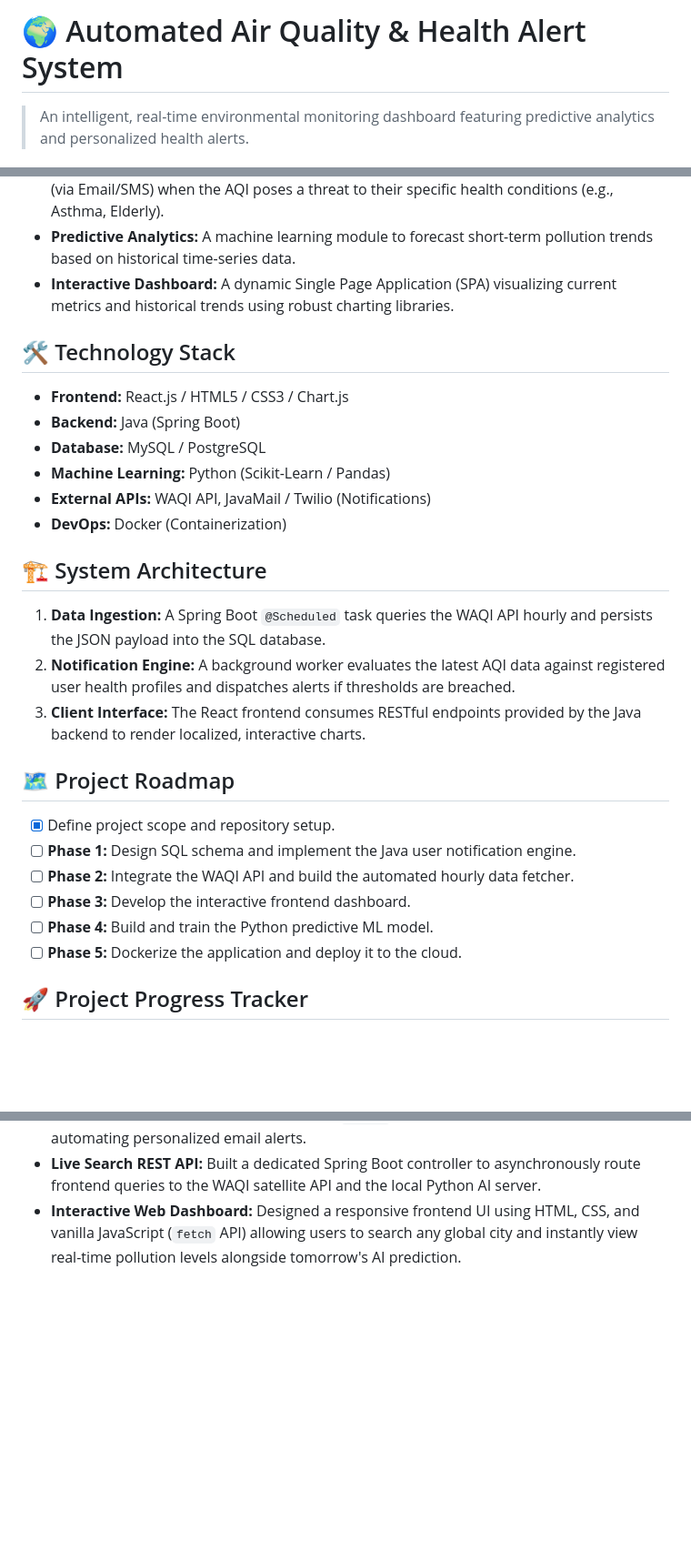
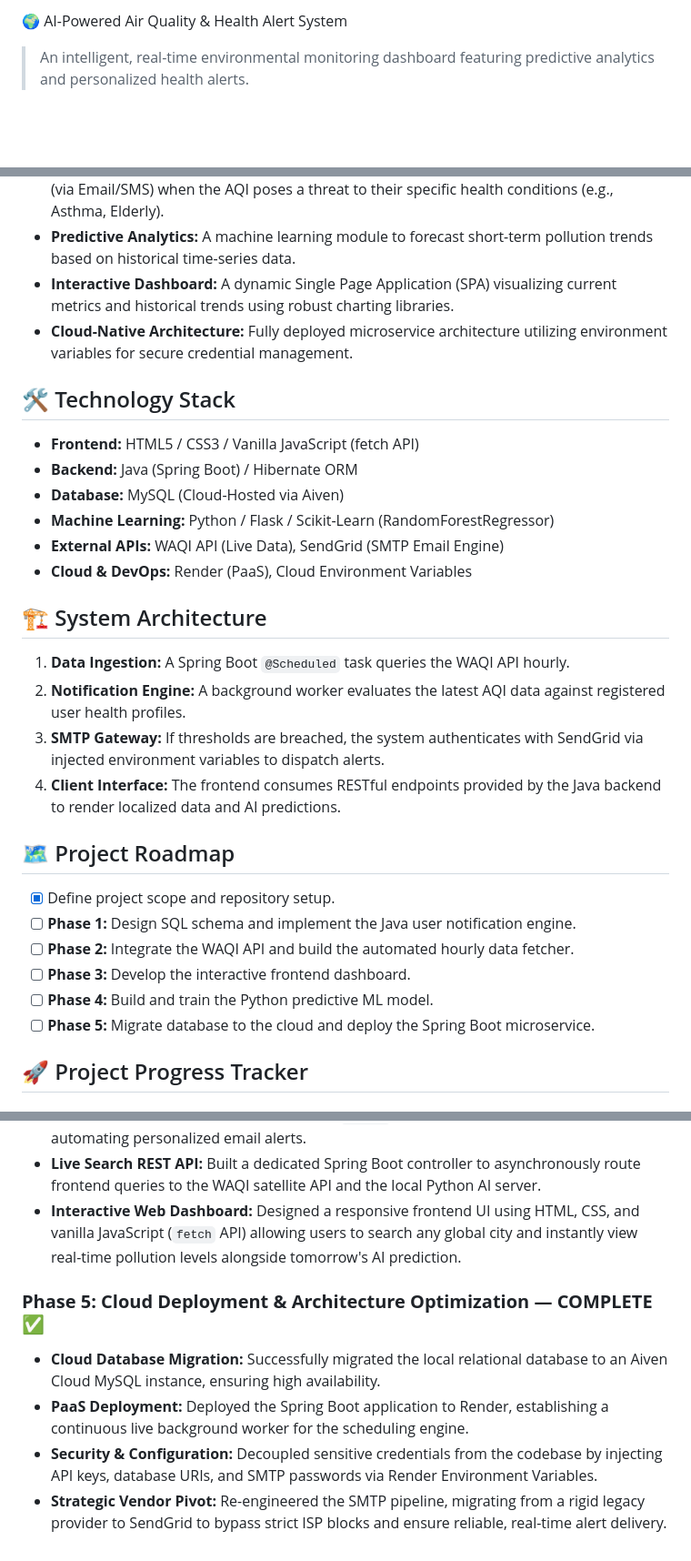
Before and after one commit to bhagy555d/air-quality-alert-system, a Markdown page: README.md, 3 parts joined by grey strips. Shown at 91% size. Drawn GitHub-style; blank space fills up the shorter version.

Commit message:
Revise README for project details and cloud deployment
Updated project title, enhanced technology stack details, and clarified system architecture. Added cloud deployment and database migration information.

```diff
--- a/README.md
+++ b/README.md
@@ -1,4 +1,4 @@
-# 🌍 Automated Air Quality & Health Alert System
+🌍 AI-Powered Air Quality & Health Alert System
 
 > An intelligent, real-time environmental monitoring dashboard featuring predictive analytics and personalized health alerts.
 
@@ -10,19 +10,21 @@ This project is an advanced, distributed web application designed to monitor rea
 * **Personalized Health Notifications:** A subscription-based alert system that notifies users (via Email/SMS) when the AQI poses a threat to their specific health conditions (e.g., Asthma, Elderly).
 * **Predictive Analytics:** A machine learning module to forecast short-term pollution trends based on historical time-series data.
 * **Interactive Dashboard:** A dynamic Single Page Application (SPA) visualizing current metrics and historical trends using robust charting libraries.
+* **Cloud-Native Architecture:** Fully deployed microservice architecture utilizing environment variables for secure credential management.
 
 ## 🛠️ Technology Stack
-* **Frontend:** React.js / HTML5 / CSS3 / Chart.js
-* **Backend:** Java (Spring Boot)
-* **Database:** MySQL / PostgreSQL
-* **Machine Learning:** Python (Scikit-Learn / Pandas)
-* **External APIs:** WAQI API, JavaMail / Twilio (Notifications)
-* **DevOps:** Docker (Containerization)
+* **Frontend:** HTML5 / CSS3 / Vanilla JavaScript (fetch API)
+* **Backend:** Java (Spring Boot) / Hibernate ORM
+* **Database:** MySQL (Cloud-Hosted via Aiven)
+* **Machine Learning:** Python / Flask / Scikit-Learn (RandomForestRegressor)
+* **External APIs:** WAQI API (Live Data), SendGrid (SMTP Email Engine)
+* **Cloud & DevOps:** Render (PaaS), Cloud Environment Variables
 
 ## 🏗️ System Architecture
-1. **Data Ingestion:** A Spring Boot `@Scheduled` task queries the WAQI API hourly and persists the JSON payload into the SQL database.
-2. **Notification Engine:** A background worker evaluates the latest AQI data against registered user health profiles and dispatches alerts if thresholds are breached.
-3. **Client Interface:** The React frontend consumes RESTful endpoints provided by the Java backend to render localized, interactive charts.
+1. **Data Ingestion:** A Spring Boot `@Scheduled` task queries the WAQI API hourly.
+2. **Notification Engine:** A background worker evaluates the latest AQI data against registered user health profiles.
+3. **SMTP Gateway:** If thresholds are breached, the system authenticates with SendGrid via injected environment variables to dispatch alerts.
+4. **Client Interface:** The frontend consumes RESTful endpoints provided by the Java backend to render localized data and AI predictions.
 
 ## 🗺️ Project Roadmap
 - [x] Define project scope and repository setup.
@@ -30,7 +32,7 @@ This project is an advanced, distributed web application designed to monitor rea
 - [ ] **Phase 2:** Integrate the WAQI API and build the automated hourly data fetcher.
 - [ ] **Phase 3:** Develop the interactive frontend dashboard.
 - [ ] **Phase 4:** Build and train the Python predictive ML model.
-- [ ] **Phase 5:** Dockerize the application and deploy it to the cloud.
+- [ ] **Phase 5:** Migrate database to the cloud and deploy the Spring Boot microservice.
 
 ## 🚀 Project Progress Tracker
 
@@ -56,3 +58,9 @@ This project is an advanced, distributed web application designed to monitor rea
 - **Dynamic Global Scanner:** Upgraded the Spring Boot cron scheduler to dynamically fetch unique user cities using custom Hibernate `@Query` methods, optimizing API calls and automating personalized email alerts.
 - **Live Search REST API:** Built a dedicated Spring Boot controller to asynchronously route frontend queries to the WAQI satellite API and the local Python AI server.
 - **Interactive Web Dashboard:** Designed a responsive frontend UI using HTML, CSS, and vanilla JavaScript (`fetch` API) allowing users to search any global city and instantly view real-time pollution levels alongside tomorrow's AI prediction.
+
+### **Phase 5: Cloud Deployment & Architecture Optimization — COMPLETE ✅**
+- **Cloud Database Migration:** Successfully migrated the local relational database to an Aiven Cloud MySQL instance, ensuring high availability.
+- **PaaS Deployment:** Deployed the Spring Boot application to Render, establishing a continuous live background worker for the scheduling engine.
+- **Security & Configuration:** Decoupled sensitive credentials from the codebase by injecting API keys, database URIs, and SMTP passwords via Render Environment Variables.
+- **Strategic Vendor Pivot:** Re-engineered the SMTP pipeline, migrating from a rigid legacy provider to SendGrid to bypass strict ISP blocks and ensure reliable, real-time alert delivery.
```
